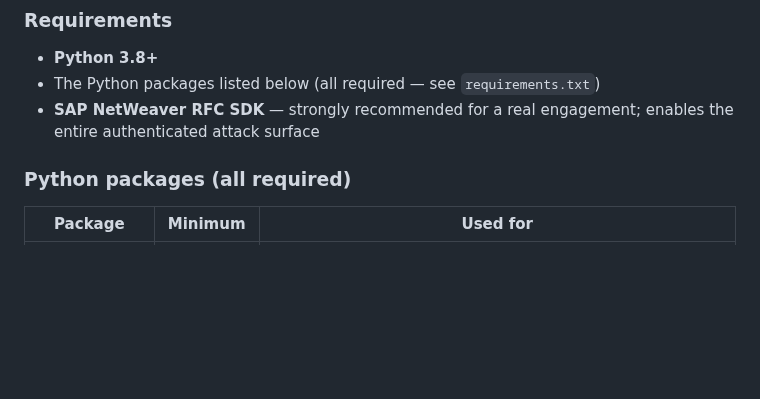
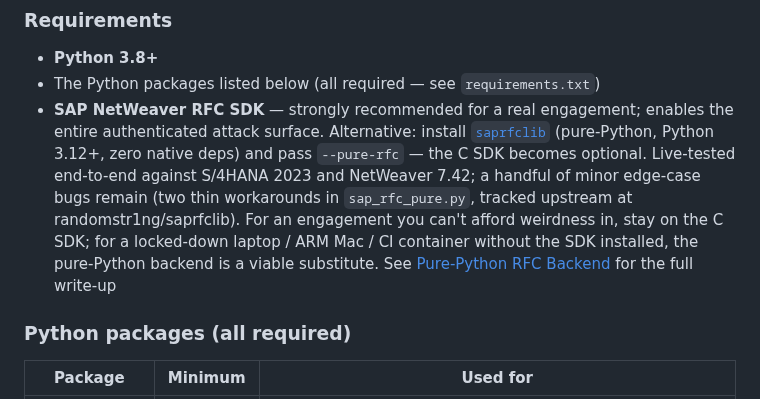
Before and after one commit to SecuritySilverbacks/SAPMAP, a Markdown page: README.md, the part around the change. GitHub-like rendering; blank space fills up the shorter version.

Commit message:
README: note saprfclib as an alternative under Installation → Requirements
The Requirements bullet listed the NW RFC SDK as the only path to the
authenticated attack surface.  saprfclib now covers ~all of that surface
end-to-end; add it as an alternative with an honest gap-caveat (edge-case
bugs remain, two thin workarounds in sap_rfc_pure.py) and a pointer to
the Pure-Python RFC Backend section for the full picture.

Co-Authored-By: Claude Opus 4.6 <noreply@anthropic.com>
Claude-Session: https://claude.ai/code/session_014DL2dHG1UxeYRTmuhLfVt6

```diff
--- a/README.md
+++ b/README.md
@@ -416,7 +416,7 @@ The `modules/__init__.py` registers each subpackage on `sys.path` so existing fl
 
 - **Python 3.8+**
 - The Python packages listed below (all required — see `requirements.txt`)
-- **SAP NetWeaver RFC SDK** — strongly recommended for a real engagement; enables the entire authenticated attack surface
+- **SAP NetWeaver RFC SDK** — strongly recommended for a real engagement; enables the entire authenticated attack surface.  Alternative: install [`saprfclib`](https://github.com/randomstr1ng/saprfclib) (pure-Python, Python 3.12+, zero native deps) and pass `--pure-rfc` — the C SDK becomes optional.  Live-tested end-to-end against S/4HANA 2023 and NetWeaver 7.42; a handful of minor edge-case bugs remain (two thin workarounds in `sap_rfc_pure.py`, tracked upstream at randomstr1ng/saprfclib).  For an engagement you can't afford weirdness in, stay on the C SDK; for a locked-down laptop / ARM Mac / CI container without the SDK installed, the pure-Python backend is a viable substitute.  See [Pure-Python RFC Backend](#pure-python-rfc-backend---pure-rfc) for the full write-up
 
 ### Python packages (all required)
 
```
